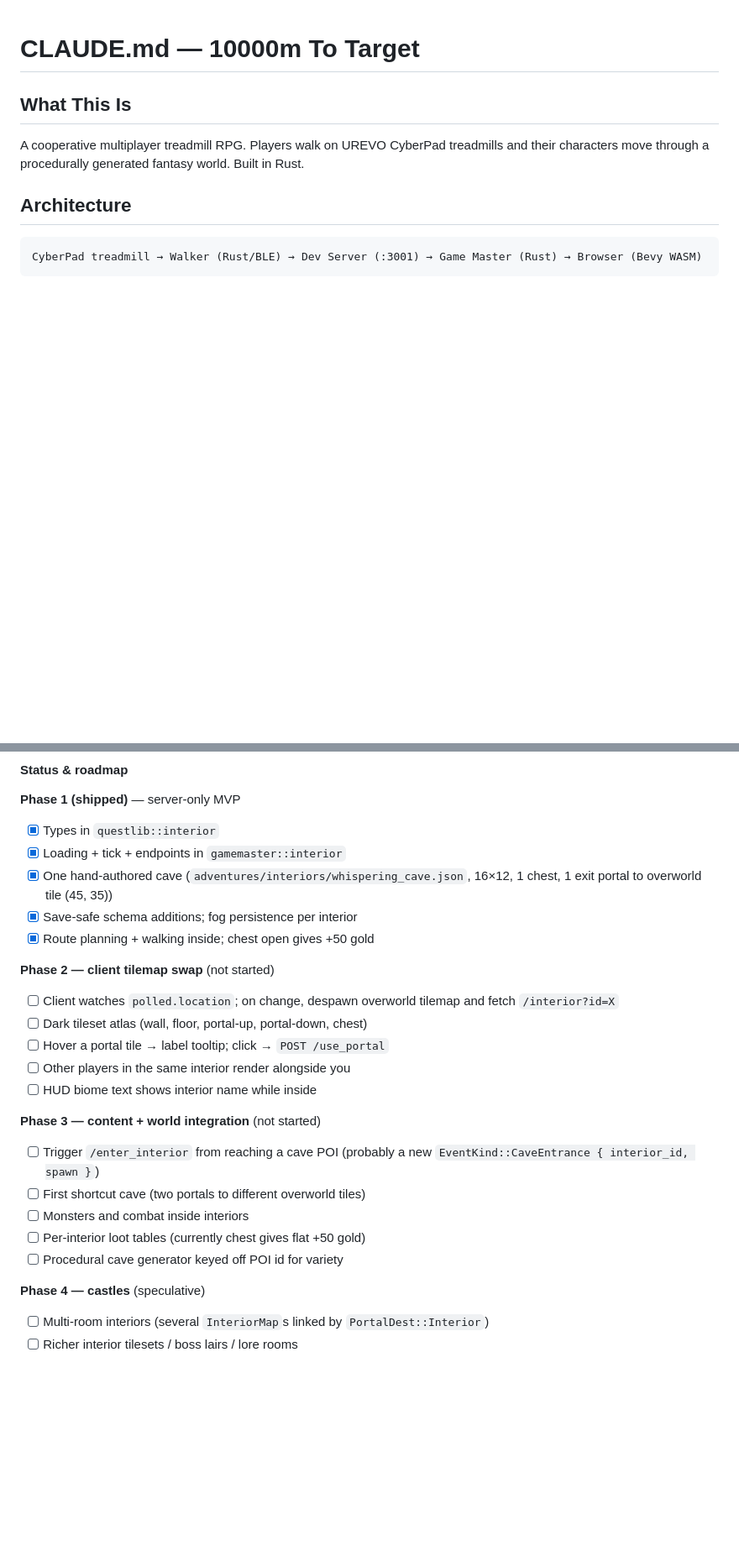
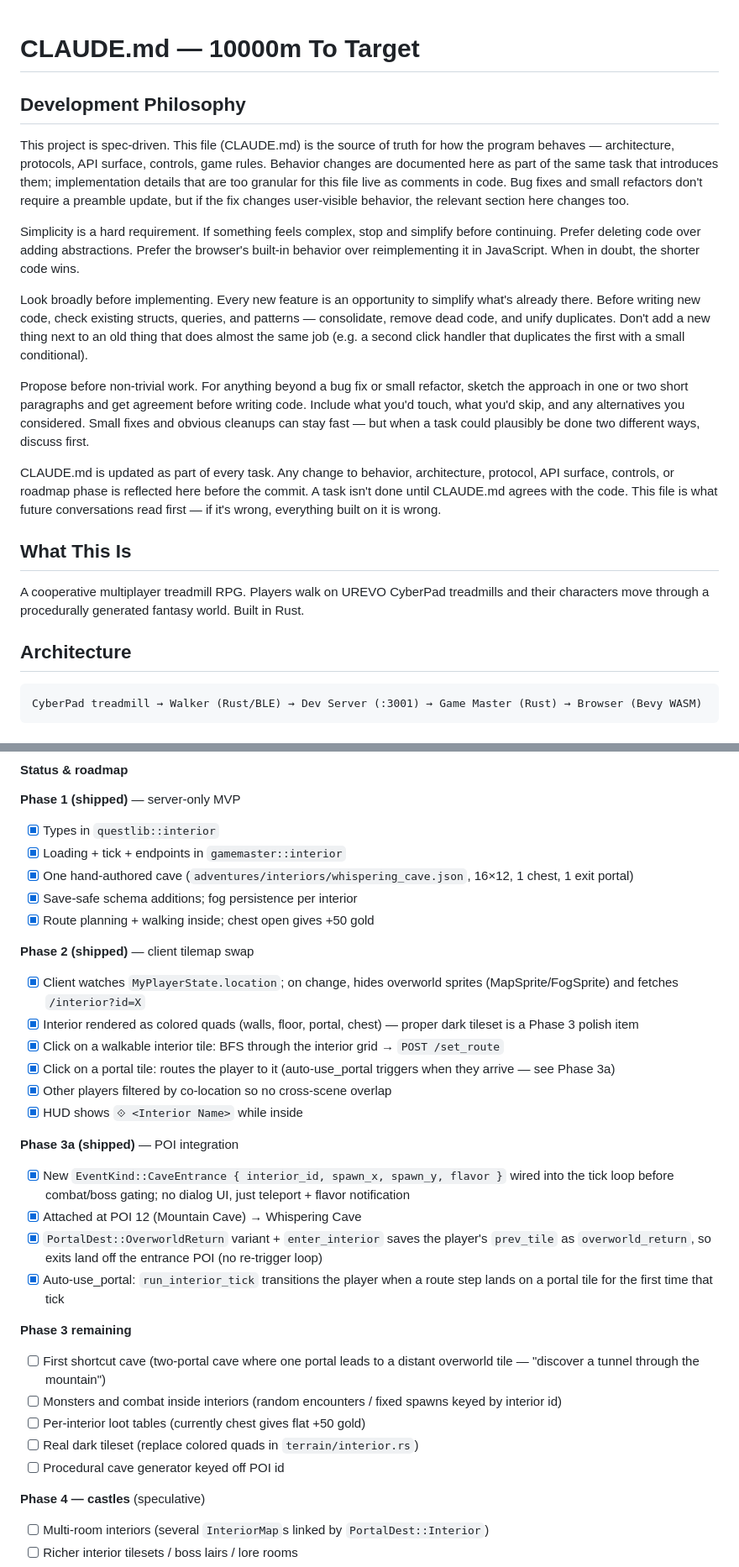
Before and after one commit to dac2k9/questoftheendlesspath, a Markdown page: CLAUDE.md, 2 parts joined by grey strips. Shown at 84% size. Rendered like a GitHub page; blank space fills up the shorter version.

Commit message:
docs: Refine Development Philosophy + sync interiors Phase 2/3a roadmap
Softens 'discuss before implementing' to 'propose before non-trivial
work' so bug fixes and small refactors can stay fast, clarifies the
scope of the spec-first rule (behavior/architecture/protocol/API/
controls/roadmap — not every code change), and keeps the core
simplicity + look-broadly + docs-per-task rules intact.

Also updates the interior-spaces roadmap in the same file: Phase 2
(client tilemap swap) and Phase 3a (POI auto-enter + auto-portal +
OverworldReturn) are both shipped; Phase 3 remaining items listed.

Co-Authored-By: Claude Opus 4.7 (1M context) <noreply@anthropic.com>

```diff
--- a/CLAUDE.md
+++ b/CLAUDE.md
@@ -1,4 +1,16 @@
 # CLAUDE.md — 10000m To Target
+
+## Development Philosophy
+
+This project is spec-driven. This file (CLAUDE.md) is the source of truth for how the program behaves — architecture, protocols, API surface, controls, game rules. Behavior changes are documented here as part of the same task that introduces them; implementation details that are too granular for this file live as comments in code. Bug fixes and small refactors don't require a preamble update, but if the fix changes user-visible behavior, the relevant section here changes too.
+
+Simplicity is a hard requirement. If something feels complex, stop and simplify before continuing. Prefer deleting code over adding abstractions. Prefer the browser's built-in behavior over reimplementing it in JavaScript. When in doubt, the shorter code wins.
+
+Look broadly before implementing. Every new feature is an opportunity to simplify what's already there. Before writing new code, check existing structs, queries, and patterns — consolidate, remove dead code, and unify duplicates. Don't add a new thing next to an old thing that does almost the same job (e.g. a second click handler that duplicates the first with a small conditional).
+
+Propose before non-trivial work. For anything beyond a bug fix or small refactor, sketch the approach in one or two short paragraphs and get agreement before writing code. Include what you'd touch, what you'd skip, and any alternatives you considered. Small fixes and obvious cleanups can stay fast — but when a task could plausibly be done two different ways, discuss first.
+
+CLAUDE.md is updated as part of every task. Any change to behavior, architecture, protocol, API surface, controls, or roadmap phase is reflected here before the commit. A task isn't done until CLAUDE.md agrees with the code. This file is what future conversations read first — if it's wrong, everything built on it is wrong.
 
 ## What This Is
 
@@ -212,24 +224,32 @@ reveal → chest open) against `interior.tiles`.
 - [x] Types in `questlib::interior`
 - [x] Loading + tick + endpoints in `gamemaster::interior`
 - [x] One hand-authored cave (`adventures/interiors/whispering_cave.json`,
-      16×12, 1 chest, 1 exit portal to overworld tile (45, 35))
+      16×12, 1 chest, 1 exit portal)
 - [x] Save-safe schema additions; fog persistence per interior
 - [x] Route planning + walking inside; chest open gives +50 gold
 
-**Phase 2 — client tilemap swap** (not started)
-- [ ] Client watches `polled.location`; on change, despawn overworld tilemap and fetch `/interior?id=X`
-- [ ] Dark tileset atlas (wall, floor, portal-up, portal-down, chest)
-- [ ] Hover a portal tile → label tooltip; click → `POST /use_portal`
-- [ ] Other players in the same interior render alongside you
-- [ ] HUD biome text shows interior name while inside
+**Phase 2 (shipped)** — client tilemap swap
+- [x] Client watches `MyPlayerState.location`; on change, hides overworld sprites (MapSprite/FogSprite) and fetches `/interior?id=X`
+- [x] Interior rendered as colored quads (walls, floor, portal, chest) — proper dark tileset is a Phase 3 polish item
+- [x] Click on a walkable interior tile: BFS through the interior grid → `POST /set_route`
+- [x] Click on a portal tile: routes the player to it (auto-use_portal triggers when they arrive — see Phase 3a)
+- [x] Other players filtered by co-location so no cross-scene overlap
+- [x] HUD shows `⟐ <Interior Name>` while inside
 
-**Phase 3 — content + world integration** (not started)
-- [ ] Trigger `/enter_interior` from reaching a cave POI (probably a
-      new `EventKind::CaveEntrance { interior_id, spawn }`)
-- [ ] First shortcut cave (two portals to different overworld tiles)
-- [ ] Monsters and combat inside interiors
+**Phase 3a (shipped)** — POI integration
+- [x] New `EventKind::CaveEntrance { interior_id, spawn_x, spawn_y, flavor }` wired into the tick loop before combat/boss gating; no dialog UI, just teleport + flavor notification
+- [x] Attached at POI 12 (Mountain Cave) → Whispering Cave
+- [x] `PortalDest::OverworldReturn` variant + `enter_interior` saves the player's `prev_tile` as `overworld_return`, so exits land off the entrance POI (no re-trigger loop)
+- [x] Auto-use_portal: `run_interior_tick` transitions the player when a route step lands on a portal tile for the first time that tick
+
+**Phase 3 remaining**
+- [ ] First shortcut cave (two-portal cave where one portal leads to a
+      distant overworld tile — "discover a tunnel through the mountain")
+- [ ] Monsters and combat inside interiors (random encounters / fixed
+      spawns keyed by interior id)
 - [ ] Per-interior loot tables (currently chest gives flat +50 gold)
-- [ ] Procedural cave generator keyed off POI id for variety
+- [ ] Real dark tileset (replace colored quads in `terrain/interior.rs`)
+- [ ] Procedural cave generator keyed off POI id
 
 **Phase 4 — castles** (speculative)
 - [ ] Multi-room interiors (several `InteriorMap`s linked by `PortalDest::Interior`)
```
